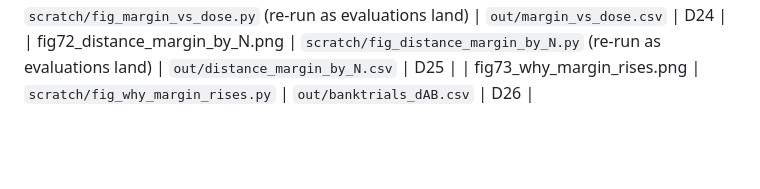
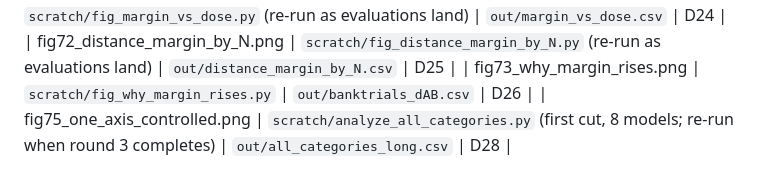
Before and after one commit to tzler/distribution_shift, a Markdown page: evidence/README.md, the part around the change. Rendered like a GitHub page; blank space fills up the shorter version.

```diff
--- a/evidence/README.md
+++ b/evidence/README.md
@@ -35,3 +35,4 @@ level-3 residualised test (session record 2026-09-19; script to be added).
 | fig71_margin_vs_dose.png | `scratch/fig_margin_vs_dose.py` (re-run as evaluations land) | `out/margin_vs_dose.csv` | D24 |
 | fig72_distance_margin_by_N.png | `scratch/fig_distance_margin_by_N.py` (re-run as evaluations land) | `out/distance_margin_by_N.csv` | D25 |
 | fig73_why_margin_rises.png | `scratch/fig_why_margin_rises.py` | `out/banktrials_dAB.csv` | D26 |
+| fig75_one_axis_controlled.png | `scratch/analyze_all_categories.py` (first cut, 8 models; re-run when round 3 completes) | `out/all_categories_long.csv` | D28 |
```
Also changed, not shown: REASONING.md (+11 -0 lines), evidence/fig75_one_axis_controlled.png (added), 1 other file.
